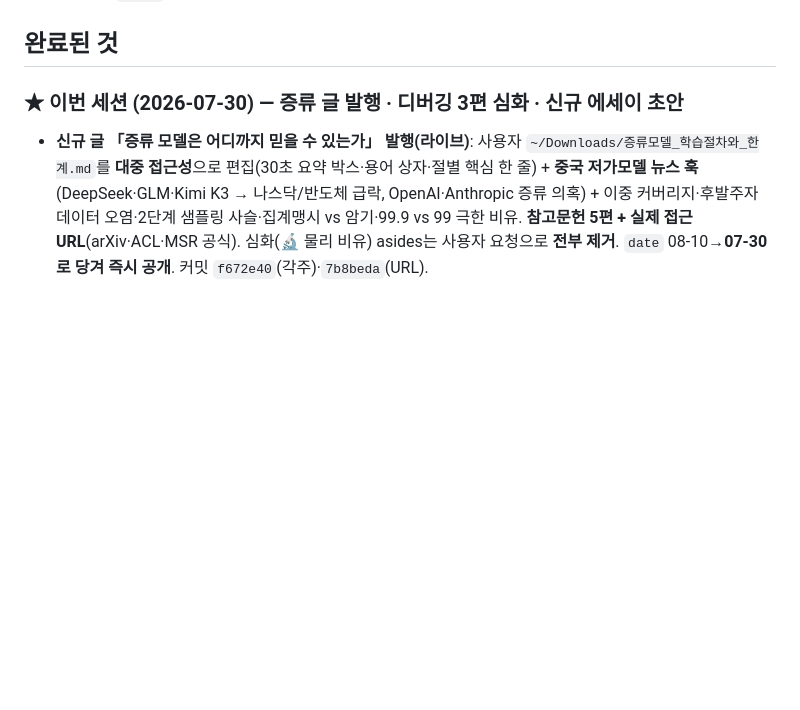
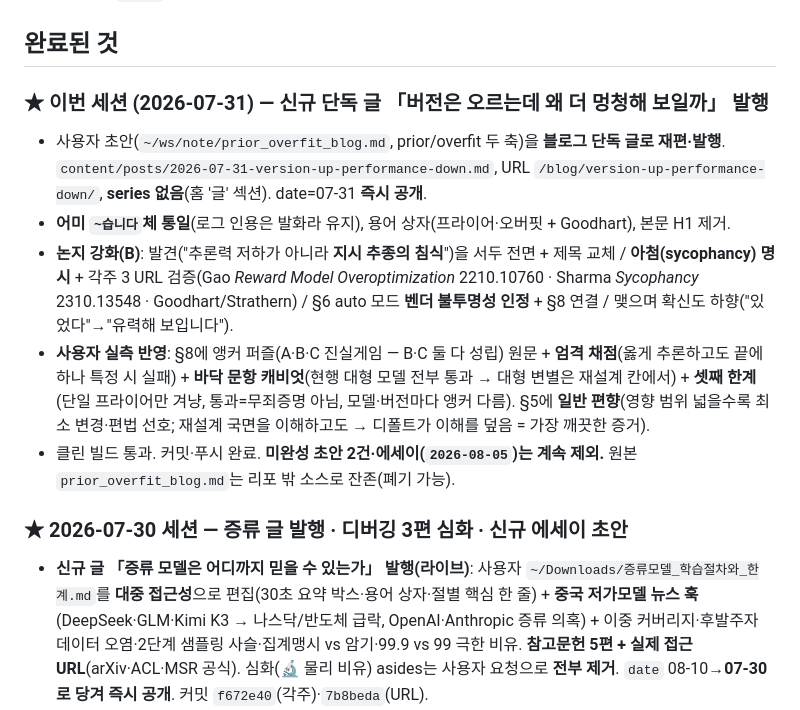
Before and after one commit to daehyoung/blog, a Markdown page: current_tasks.md, the part around the change. Rendered like a GitHub page; blank space fills up the shorter version.

```diff
--- a/current_tasks.md
+++ b/current_tasks.md
@@ -8,7 +8,15 @@ Astro 블로그(`/blog`), GitHub Pages 배포. LLM/에이전트 이론 시리즈
 
 ## 완료된 것
 
-### ★ 이번 세션 (2026-07-30) — 증류 글 발행 · 디버깅 3편 심화 · 신규 에세이 초안
+### ★ 이번 세션 (2026-07-31) — 신규 단독 글 「버전은 오르는데 왜 더 멍청해 보일까」 발행
+
+- 사용자 초안(`~/ws/note/prior_overfit_blog.md`, prior/overfit 두 축)을 **블로그 단독 글로 재편·발행**. `content/posts/2026-07-31-version-up-performance-down.md`, URL `/blog/version-up-performance-down/`, **series 없음**(홈 '글' 섹션). date=07-31 **즉시 공개**.
+- **어미 `~습니다`체 통일**(로그 인용은 발화라 유지), 용어 상자(프라이어·오버핏 + Goodhart), 본문 H1 제거.
+- **논지 강화(B)**: 발견("추론력 저하가 아니라 **지시 추종의 침식**")을 서두 전면 + 제목 교체 / **아첨(sycophancy) 명시** + 각주 3 URL 검증(Gao *Reward Model Overoptimization* 2210.10760 · Sharma *Sycophancy* 2310.13548 · Goodhart/Strathern) / §6 auto 모드 **벤더 불투명성 인정** + §8 연결 / 맺으며 확신도 하향("있었다"→"유력해 보입니다").
+- **사용자 실측 반영**: §8에 앵커 퍼즐(A·B·C 진실게임 — B·C 둘 다 성립) 원문 + **엄격 채점**(옳게 추론하고도 끝에 하나 특정 시 실패) + **바닥 문항 캐비엇**(현행 대형 모델 전부 통과 → 대형 변별은 재설계 칸에서) + **셋째 한계**(단일 프라이어만 겨냥, 통과=무죄증명 아님, 모델·버전마다 앵커 다름). §5에 **일반 편향**(영향 범위 넓을수록 최소 변경·편법 선호; 재설계 국면을 이해하고도 → 디폴트가 이해를 덮음 = 가장 깨끗한 증거).
+- 클린 빌드 통과. 커밋·푸시 완료. **미완성 초안 2건·에세이(`2026-08-05`)는 계속 제외.** 원본 `prior_overfit_blog.md`는 리포 밖 소스로 잔존(폐기 가능).
+
+### ★ 2026-07-30 세션 — 증류 글 발행 · 디버깅 3편 심화 · 신규 에세이 초안
 
 - **신규 글 「증류 모델은 어디까지 믿을 수 있는가」 발행(라이브)**: 사용자 `~/Downloads/증류모델_학습절차와_한계.md`를 **대중 접근성**으로 편집(30초 요약 박스·용어 상자·절별 핵심 한 줄) + **중국 저가모델 뉴스 훅**(DeepSeek·GLM·Kimi K3 → 나스닥/반도체 급락, OpenAI·Anthropic 증류 의혹) + 이중 커버리지·후발주자 데이터 오염·2단계 샘플링 사슬·집계맹시 vs 암기·99.9 vs 99 극한 비유. **참고문헌 5편 + 실제 접근 URL**(arXiv·ACL·MSR 공식). 심화(🔬 물리 비유) asides는 사용자 요청으로 **전부 제거**. `date` 08-10→**07-30로 당겨 즉시 공개**. 커밋 `f672e40`(각주)·`7b8beda`(URL).
 - **디버깅(3편) 심화·커밋·푸시**: 사냥 비유 → 영화 **「도망자」**(연방보안관 제라드 vs 도망자 킴블, 버그=도망자, 포위망 좁히기). **토대 절 추가**(평소에 쌓음): ①명세 문서(유스케이스·설계·요구사항·화면설계서)=기대/오라클, 이해 안 되면 **작성자·관련자 확인**(확인 몇 분 < 오구현 며칠) ②도메인 기술 깊이=가설 재료, **1차 문헌**(공식문서·매뉴얼·API명세) 정독 > 블로그·튜토리얼, **LLM 학습데이터 staleness**(6개월+/버전 불일치)→오류 반복 시 최신 공식문서 확인 **명시 요청**, LLM=학습 파트너(문서 읽혀 개념 설명/내 이해 피드백). **실전팁**(긴 blockquote → 6단락 + 한눈 요약 표): 대형 추론모델+높은 노력 1회 > 저모델 반복 / 로컬은 **온프레미스 한정** / **추론모델 temp≠0**(모델카드 준수) / **Dense>MoE**(실효 추론력=active params 수렴; gpt-oss-120b active 5.1B < phi4-reasoning 14B) / **컨텍스트 크기 함정**(추론력↑라도 컨텍스트 작으면 에이전트 성능↓) / 로컬 소형+코딩에이전트 직접연결 난망 / phi4 **한국어 약함**. 각주 `[^phi4][^moe]` 웹검증. "개발과 QA를 오가며"→**"개발을 하며"**(국내 QA 역할 부재).
```
Also changed, not shown: content/posts/2026-07-31-version-up-performance-down.md (added, +213 -0 lines).
